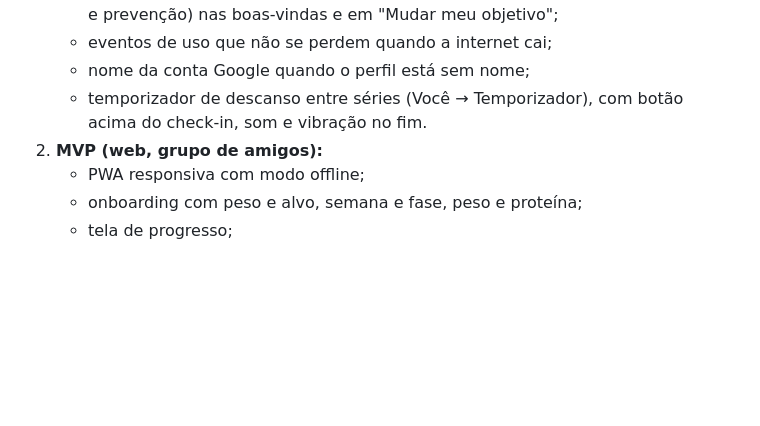
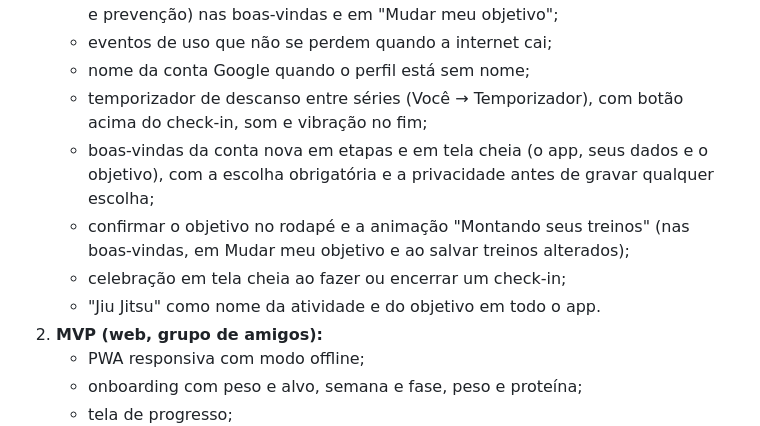
Before and after one commit to marcelobauer89/App-Treino, a Markdown page: docs/PRD.md, the part around one of its changes. Rendered like a GitHub page; blank space fills up the shorter version.

Commit message:
PRD: roadmap com as boas-vindas, a animação dos treinos e a celebração do check-in no ar
Co-Authored-By: Claude Opus 5.5 <noreply@anthropic.com>
Claude-Session: https://claude.ai/code/session_018VReHucFKGxxugdxRtF7Ms

```diff
--- a/docs/PRD.md
+++ b/docs/PRD.md
@@ -407,7 +407,11 @@ Pendências e cuidados:
    - objetivos com treinos prontos (Jiu Jitsu, Hipertrofia, Força e potência, Mobilidade e prevenção) nas boas-vindas e em "Mudar meu objetivo";
    - eventos de uso que não se perdem quando a internet cai;
    - nome da conta Google quando o perfil está sem nome;
-   - temporizador de descanso entre séries (Você → Temporizador), com botão acima do check-in, som e vibração no fim.
+   - temporizador de descanso entre séries (Você → Temporizador), com botão acima do check-in, som e vibração no fim;
+   - boas-vindas da conta nova em etapas e em tela cheia (o app, seus dados e o objetivo), com a escolha obrigatória e a privacidade antes de gravar qualquer escolha;
+   - confirmar o objetivo no rodapé e a animação "Montando seus treinos" (nas boas-vindas, em Mudar meu objetivo e ao salvar treinos alterados);
+   - celebração em tela cheia ao fazer ou encerrar um check-in;
+   - "Jiu Jitsu" como nome da atividade e do objetivo em todo o app.
 2. **MVP (web, grupo de amigos):**
    - PWA responsiva com modo offline;
    - onboarding com peso e alvo, semana e fase, peso e proteína;
```
Also changed, not shown: other parts of docs/PRD.md (+1 -1 lines).
